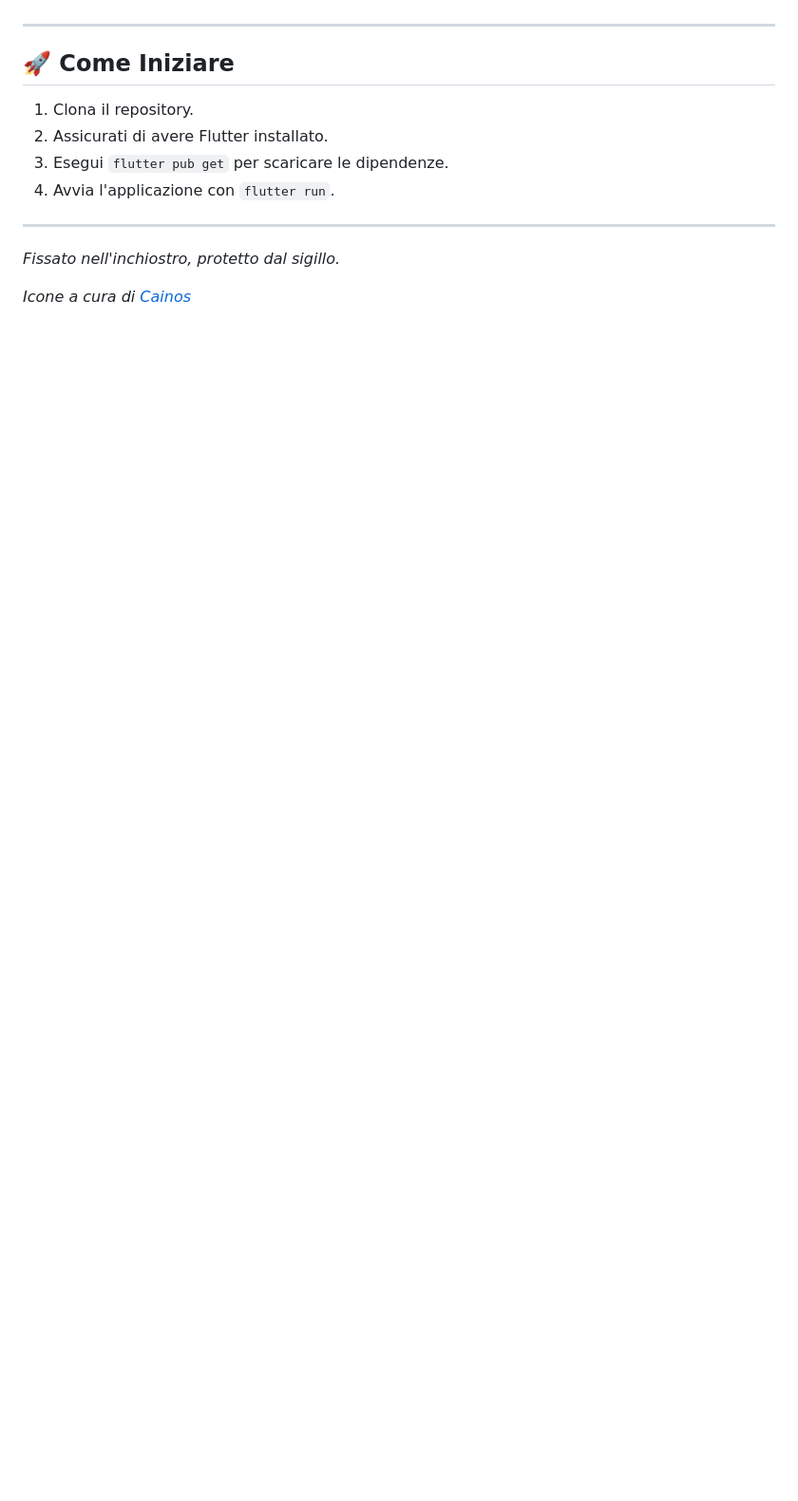
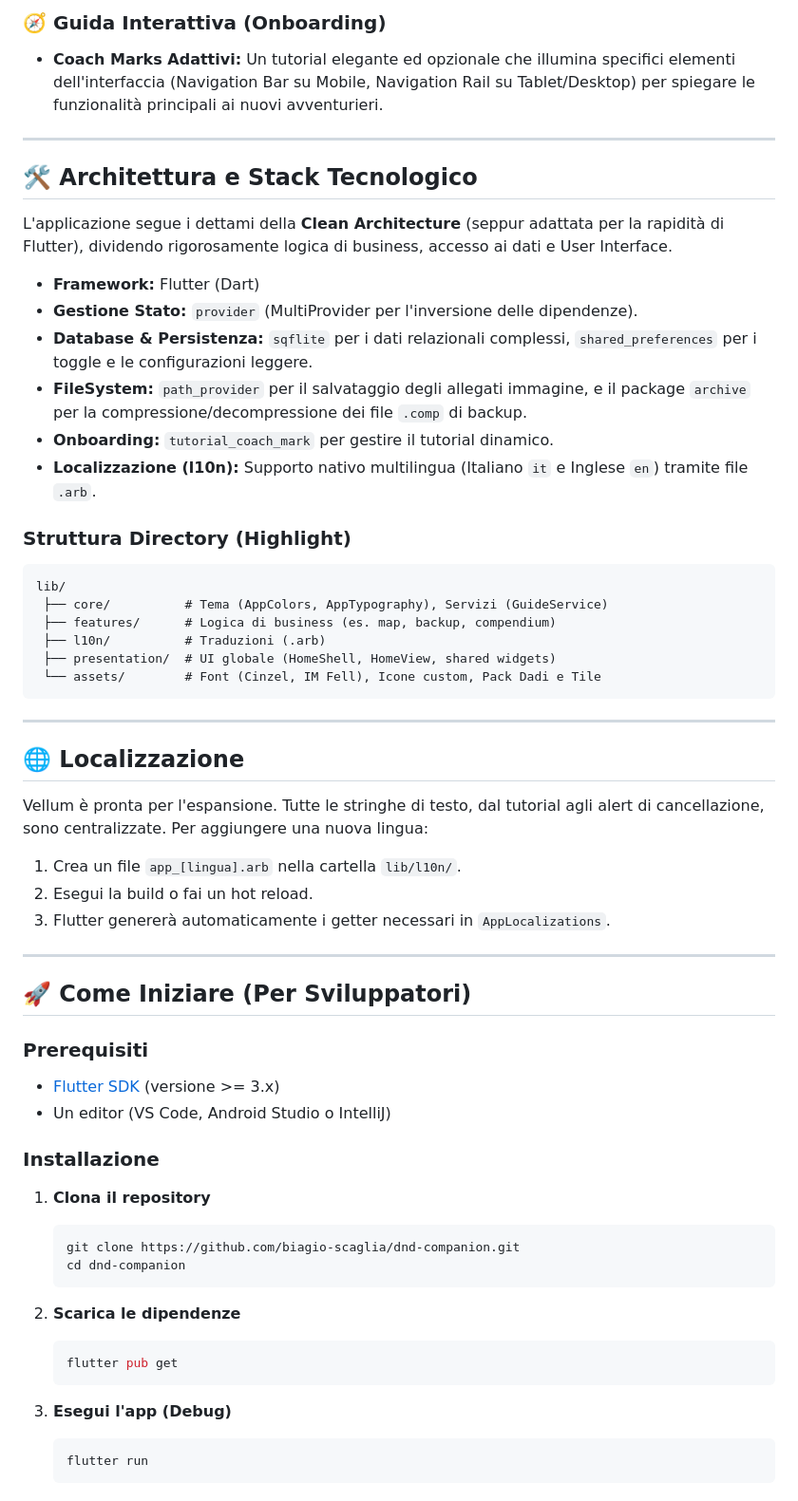
Before and after one commit to biagio-scaglia/dnd-companion, a Markdown page: README.md, the part around one of its changes. Shown at 95% size. Rendered like a GitHub page; blank space fills up the shorter version.

````diff
--- a/README.md
+++ b/README.md
@@ -47,13 +54,62 @@ Vellum è una companion app offline-first per campagne fantasy e giochi di ruolo
+### 🧭 Guida Interattiva (Onboarding)
+- **Coach Marks Adattivi:** Un tutorial elegante ed opzionale che illumina specifici elementi dell'interfaccia (Navigation Bar su Mobile, Navigation Rail su Tablet/Desktop) per spiegare le funzionalità principali ai nuovi avventurieri.
 
 ---
 
-## 🚀 Come Iniziare
-1. Clona il repository.
-2. Assicurati di avere Flutter installato.
-3. Esegui `flutter pub get` per scaricare le dipendenze.
-4. Avvia l'applicazione con `flutter run`.
+## 🛠️ Architettura e Stack Tecnologico
+
+L'applicazione segue i dettami della **Clean Architecture** (seppur adattata per la rapidità di Flutter), dividendo rigorosamente logica di business, accesso ai dati e User Interface.
+
+* **Framework:** Flutter (Dart)
+* **Gestione Stato:** `provider` (MultiProvider per l'inversione delle dipendenze).
+* **Database & Persistenza:** `sqflite` per i dati relazionali complessi, `shared_preferences` per i toggle e le configurazioni leggere.
+* **FileSystem:** `path_provider` per il salvataggio degli allegati immagine, e il package `archive` per la compressione/decompressione dei file `.comp` di backup.
+* **Onboarding:** `tutorial_coach_mark` per gestire il tutorial dinamico.
+* **Localizzazione (l10n):** Supporto nativo multilingua (Italiano `it` e Inglese `en`) tramite file `.arb`.
+
+### Struttura Directory (Highlight)
+```text
+lib/
+ ├── core/          # Tema (AppColors, AppTypography), Servizi (GuideService)
+ ├── features/      # Logica di business (es. map, backup, compendium)
+ ├── l10n/          # Traduzioni (.arb)
+ ├── presentation/  # UI globale (HomeShell, HomeView, shared widgets)
+ └── assets/        # Font (Cinzel, IM Fell), Icone custom, Pack Dadi e Tile
+```
 
 ---
-*Fissato nell'inchiostro, protetto dal sigillo.*
 
-*Icone a cura di [Cainos](https://cainos.itch.io)*
+## 🌐 Localizzazione
+
+Vellum è pronta per l'espansione. Tutte le stringhe di testo, dal tutorial agli alert di cancellazione, sono centralizzate.
+Per aggiungere una nuova lingua:
+1. Crea un file `app_[lingua].arb` nella cartella `lib/l10n/`.
+2. Esegui la build o fai un hot reload.
+3. Flutter genererà automaticamente i getter necessari in `AppLocalizations`.
+
+---
+
+## 🚀 Come Iniziare (Per Sviluppatori)
+
+### Prerequisiti
+- [Flutter SDK](https://flutter.dev/docs/get-started/install) (versione >= 3.x)
+- Un editor (VS Code, Android Studio o IntelliJ)
+
+### Installazione
+
+1. **Clona il repository**
+   ```bash
+   git clone https://github.com/biagio-scaglia/dnd-companion.git
+   cd dnd-companion
+   ```
+
+2. **Scarica le dipendenze**
+   ```bash
+   flutter pub get
+   ```
+
+3. **Esegui l'app (Debug)**
+   ```bash
+   flutter run
+   ```
+
````
Also changed, not shown: other parts of README.md (+60 -33 lines).
